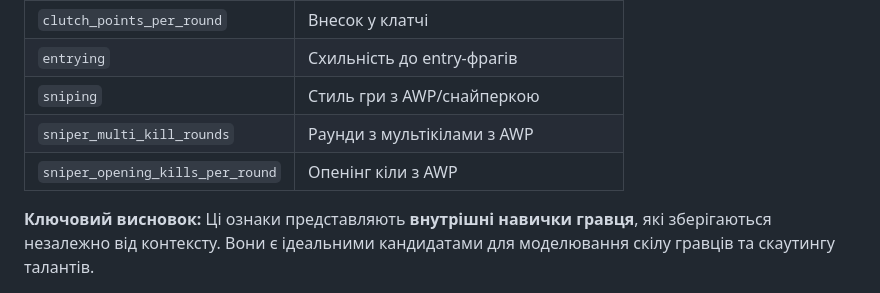
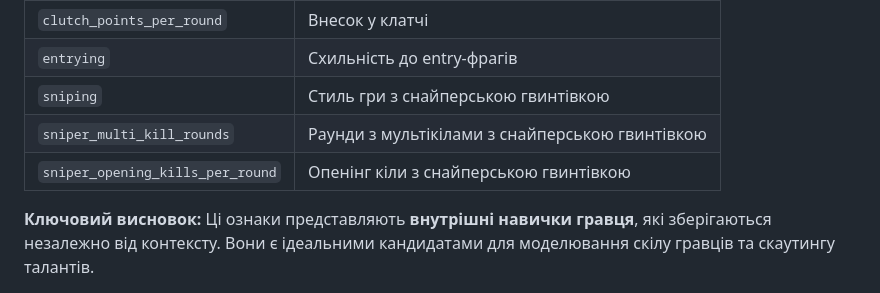
Before and after one commit to yurak/hltv_parser, a Markdown page: article3/README_UA.md, the part around the change. Drawn GitHub-style.

Commit message:
Update sniper-related terms for consistency

```diff
--- a/article3/README_UA.md
+++ b/article3/README_UA.md
@@ -145,9 +145,9 @@ d = |μ_diff| / σ_diff
 | `clutching` | Гра в клатч-ситуаціях |
 | `clutch_points_per_round` | Внесок у клатчі |
 | `entrying` | Схильність до entry-фрагів |
-| `sniping` | Стиль гри з AWP/снайперкою |
-| `sniper_multi_kill_rounds` | Раунди з мультікілами з AWP |
-| `sniper_opening_kills_per_round` | Опенінг кіли з AWP |
+| `sniping` | Стиль гри з снайперською гвинтівкою |
+| `sniper_multi_kill_rounds` | Раунди з мультікілами з снайперською гвинтівкою |
+| `sniper_opening_kills_per_round` | Опенінг кіли з снайперською гвинтівкою |
 
 **Ключовий висновок:** Ці ознаки представляють **внутрішні навички гравця**, які зберігаються незалежно від контексту. Вони є ідеальними кандидатами для моделювання скілу гравців та скаутингу талантів.
 
```
